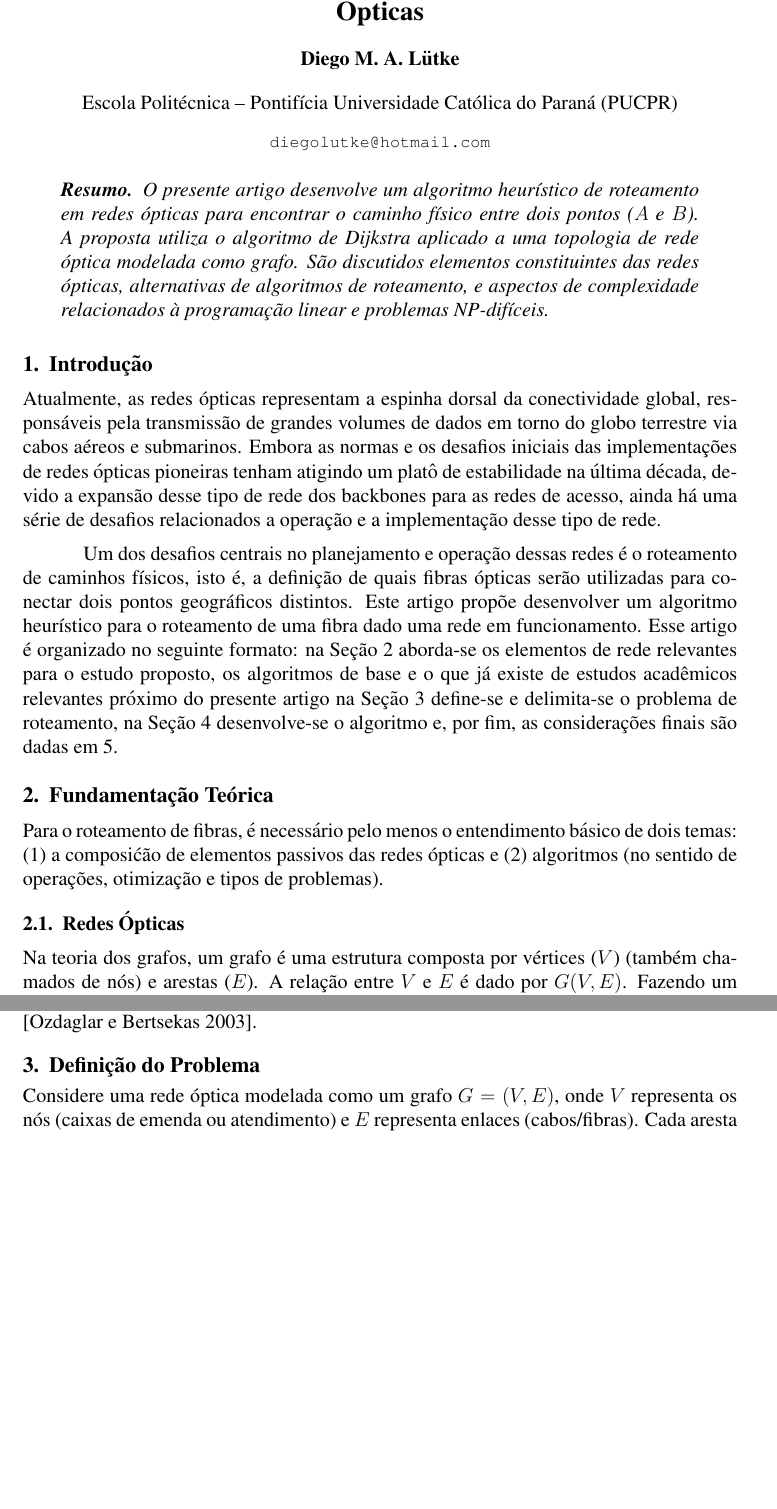
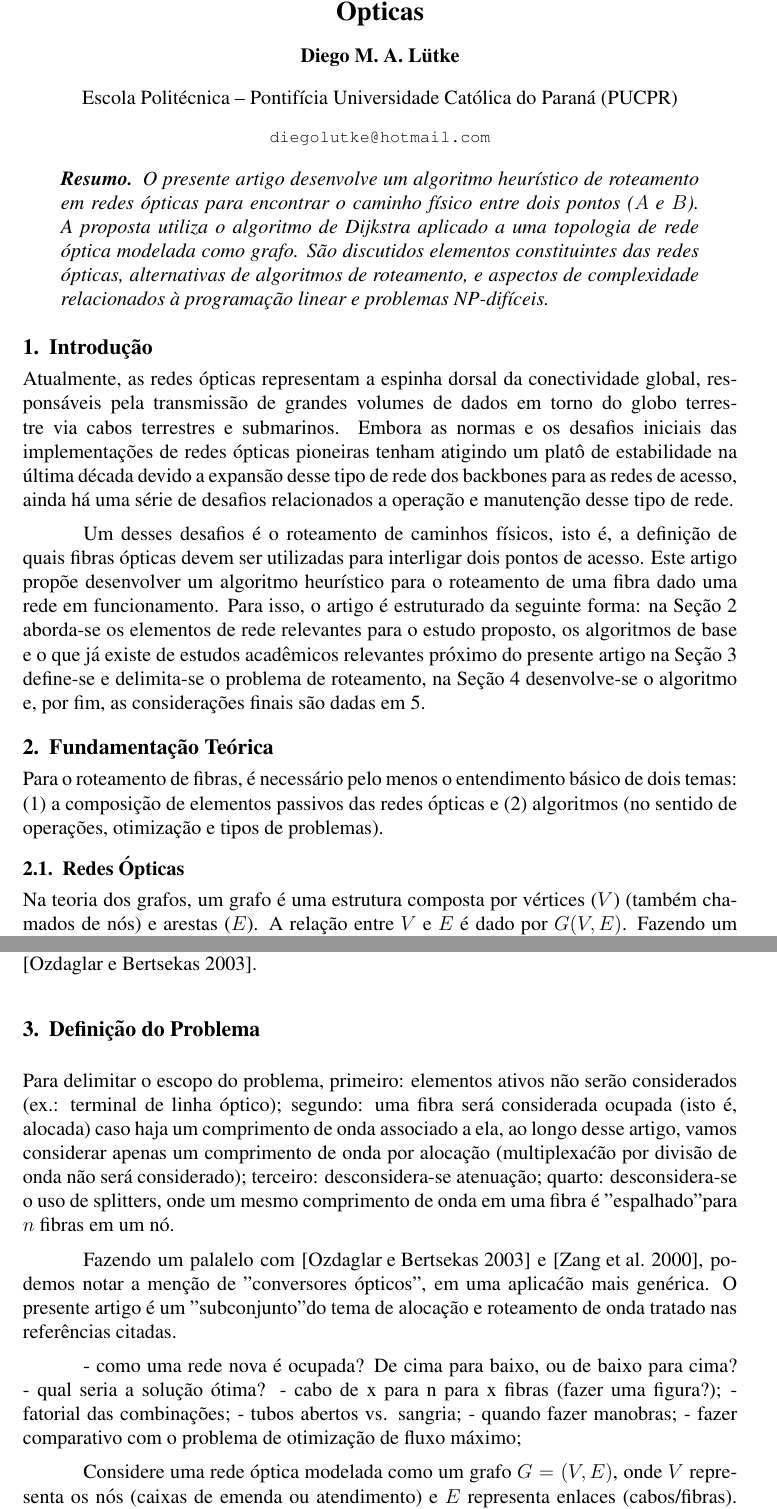
Before and after one commit to diego-lutke/artigo-heuristicas-roteamento-optico, a LaTeX document (main.tex, which reads sections/3_introduction.tex, sections/4_fundaments.tex, sections/5_problem.tex): two parts of pages 1 and 3 of 4, joined at a grey line, cut so that both start at the same text, the shorter picture padded with empty space. Compiled offline with pdfLaTeX.

Commit message:
wip problem definition

```diff
--- a/sections/3_introduction.tex
+++ b/sections/3_introduction.tex
@@ -2,20 +2,19 @@
 
 Atualmente, as redes ópticas representam a espinha dorsal da conectividade
 global, responsáveis pela transmissão de grandes volumes de dados em torno do
-globo terrestre via cabos aéreos e submarinos. Embora as normas e os desafios
+globo terrestre via cabos terrestres e submarinos. Embora as normas e os desafios
 iniciais das implementações de redes ópticas pioneiras tenham atigindo um platô
-de estabilidade na última década, devido a expansão desse tipo de rede dos
+de estabilidade na última década devido a expansão desse tipo de rede dos
 backbones para as redes de acesso, ainda há uma série de desafios relacionados
-a operação e a implementação desse tipo de rede.
+a operação e manutenção desse tipo de rede.
 
-Um dos desafios centrais no planejamento e operação dessas redes é o roteamento
-de caminhos físicos, isto é, a definição de quais fibras ópticas serão
-utilizadas para conectar dois pontos geográficos distintos. Este artigo propõe
-desenvolver um algoritmo heurístico para o roteamento de uma fibra dado uma
-rede em funcionamento. Esse artigo é organizado no seguinte formato: na Seção
-\ref{sec:fundaments} aborda-se os elementos de rede relevantes para o estudo
-proposto, os algoritmos de base e o que já existe de estudos acadêmicos
-relevantes próximo do presente artigo na Seção \ref{sec:problem} define-se e
-delimita-se o problema de roteamento, na Seção \ref{sec:algorithm}
-desenvolve-se o algoritmo e, por fim, as considerações finais são dadas em
-\ref{sec:conclusion}.
+Um desses desafios é o roteamento de caminhos físicos, isto é, a definição de
+quais fibras ópticas devem ser utilizadas para interligar dois pontos de
+acesso. Este artigo propõe desenvolver um algoritmo heurístico para o
+roteamento de uma fibra dado uma rede em funcionamento. Para isso, o artigo é
+estruturado da seguinte forma: na Seção \ref{sec:fundaments} aborda-se os
+elementos de rede relevantes para o estudo proposto, os algoritmos de base e o
+que já existe de estudos acadêmicos relevantes próximo do presente artigo na
+Seção \ref{sec:problem} define-se e delimita-se o problema de roteamento, na
+Seção \ref{sec:algorithm} desenvolve-se o algoritmo e, por fim, as
+considerações finais são dadas em \ref{sec:conclusion}.
--- a/sections/4_fundaments.tex
+++ b/sections/4_fundaments.tex
@@ -1,7 +1,7 @@
 \section{Fundamentação Teórica} \label{sec:fundaments}
 
 Para o roteamento de fibras, é necessário pelo menos o entendimento básico de
-dois temas: (1) a composićão de elementos passivos das redes ópticas e (2)
+dois temas: (1) a composição de elementos passivos das redes ópticas e (2)
 algoritmos (no sentido de operações, otimização e tipos de problemas).
 
 \subsection{Redes Ópticas}
--- a/sections/5_problem.tex
+++ b/sections/5_problem.tex
@@ -1,4 +1,26 @@
 \section{Definição do Problema} \label{sec:problem}
+
+Para delimitar o escopo do problema, primeiro: elementos ativos não serão
+considerados (ex.: terminal de linha óptico); segundo: uma fibra será
+considerada ocupada (isto é, alocada) caso haja um comprimento de onda
+associado a ela, ao longo desse artigo, vamos considerar apenas um comprimento
+de onda por alocação (multiplexaćão por divisão de onda não será considerado);
+terceiro: desconsidera-se atenuação; quarto: desconsidera-se o uso de
+splitters, onde um mesmo comprimento de onda em uma fibra é "espalhado" para
+$n$ fibras em um nó.
+
+Fazendo um palalelo com \cite{artigorwa} e \cite{zang2000review}, podemos notar
+a menção de "conversores ópticos", em uma aplicaćão mais genérica. O presente
+artigo é um "subconjunto" do tema de alocação e roteamento de onda tratado nas
+referências citadas.
+
+- como uma rede nova é ocupada? De cima para baixo, ou de baixo para cima?
+- qual seria a solução ótima?
+- cabo de x para n para x fibras (fazer uma figura?);
+- fatorial das combinações;
+- tubos abertos vs. sangria;
+- quando fazer manobras;
+- fazer comparativo com o problema de otimização de fluxo máximo;
 
 Considere uma rede óptica modelada como um grafo $G=(V,E)$,
 onde $V$ representa os nós (caixas de emenda ou atendimento) e $E$ representa enlaces (cabos/fibras).
```
Also changed, not shown: artigo.pdf, sections/4_fundaments.tex (2 more changed lines).
